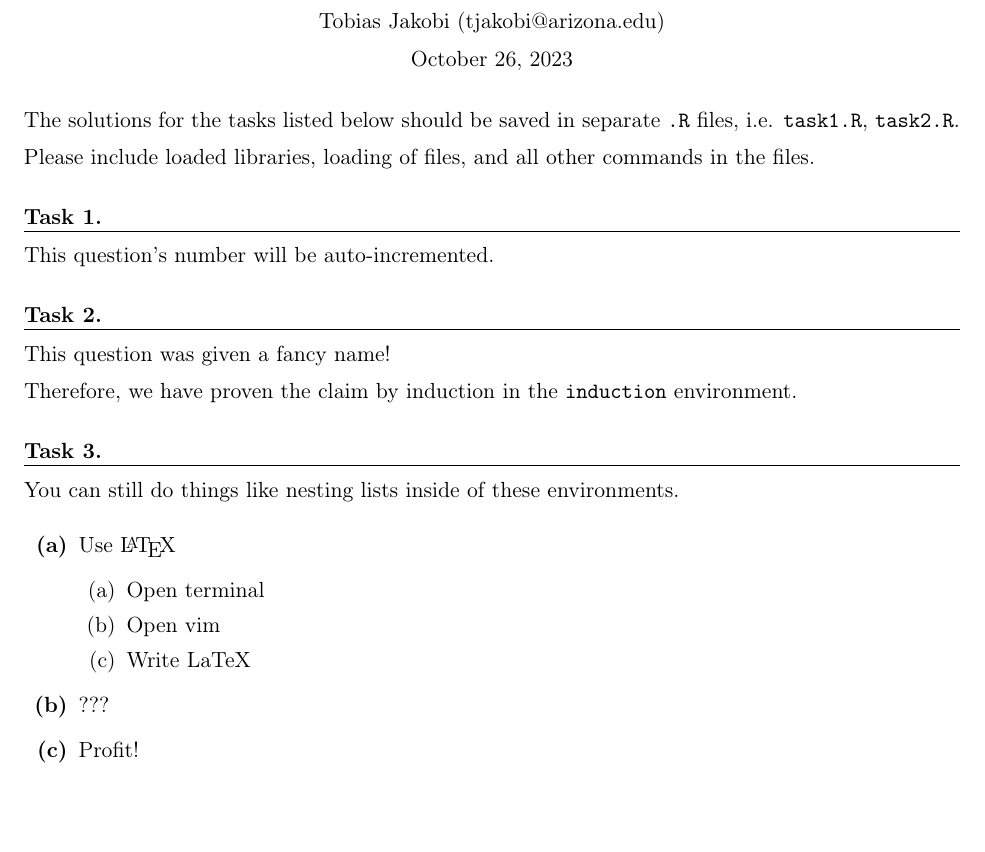
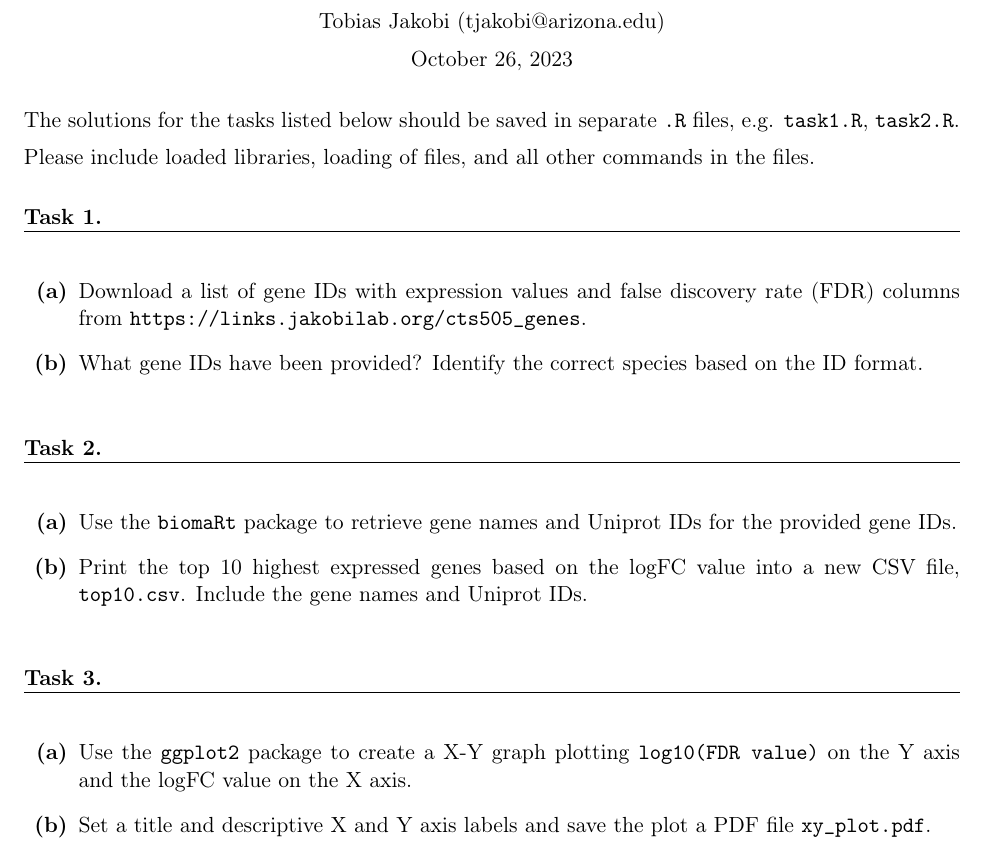
Before and after one commit to jakobilab/cts505, a LaTeX problem sheet (project01/project01.tex): part of the page, cut so that both start at the same text, the shorter picture padded with empty space. Compiled offline with pdfLaTeX.

Commit message:
Updating project tasks

```diff
--- a/project01/project01.tex
+++ b/project01/project01.tex
@@ -16,30 +16,32 @@
 \begin{document}
 \maketitle
 
-The solutions for the tasks listed below should be saved in separate \texttt{.R} files, i.e. \texttt{task1.R}, \texttt{task2.R}.
+The solutions for the tasks listed below should be saved in separate \texttt{.R} files, e.g. \texttt{task1.R}, \texttt{task2.R}.
 
 Please include loaded libraries, loading of files, and all other commands in the files.
 
 \question
-  This question's number will be auto-incremented.
+
+  \begin{alphaparts}
+    \questionpart Download a list of gene IDs with expression values and false discovery rate (FDR) columns from \texttt{https://links.jakobilab.org/cts505\_genes}.
+    \questionpart What gene IDs have been provided?
+    Identify the correct species based on the ID format.
+  \end{alphaparts}
 
 
 \question
-  This question was given a fancy name!
 
-  Therefore, we have proven the claim by induction in the \texttt{induction} environment.
+  \begin{alphaparts}
+    \questionpart Use the \texttt{biomaRt} package to retrieve gene names and Uniprot IDs for the provided gene IDs.
+    \questionpart Print the top 10 highest expressed genes based on the logFC value into a new CSV file, \texttt{top10.csv}.
+    Include the gene names and Uniprot IDs.
+  \end{alphaparts}
 
 \question
-  You can still do things like nesting lists inside of these environments.
+
   \begin{alphaparts}
-    \questionpart Use \LaTeX
-      \begin{enumerate}
-        \item Open terminal
-        \item Open vim
-        \item Write LaTeX
-      \end{enumerate}
-    \questionpart ???
-    \questionpart Profit!
+    \questionpart Use the \texttt{ggplot2} package to create a X-Y graph plotting \texttt{log10(FDR value)} on the Y axis and the logFC value on the X axis.
+    \questionpart Set a title and descriptive X and Y axis labels and save the plot a PDF file \texttt{xy\_plot.pdf}.
   \end{alphaparts}
 
 \end{document}
```
